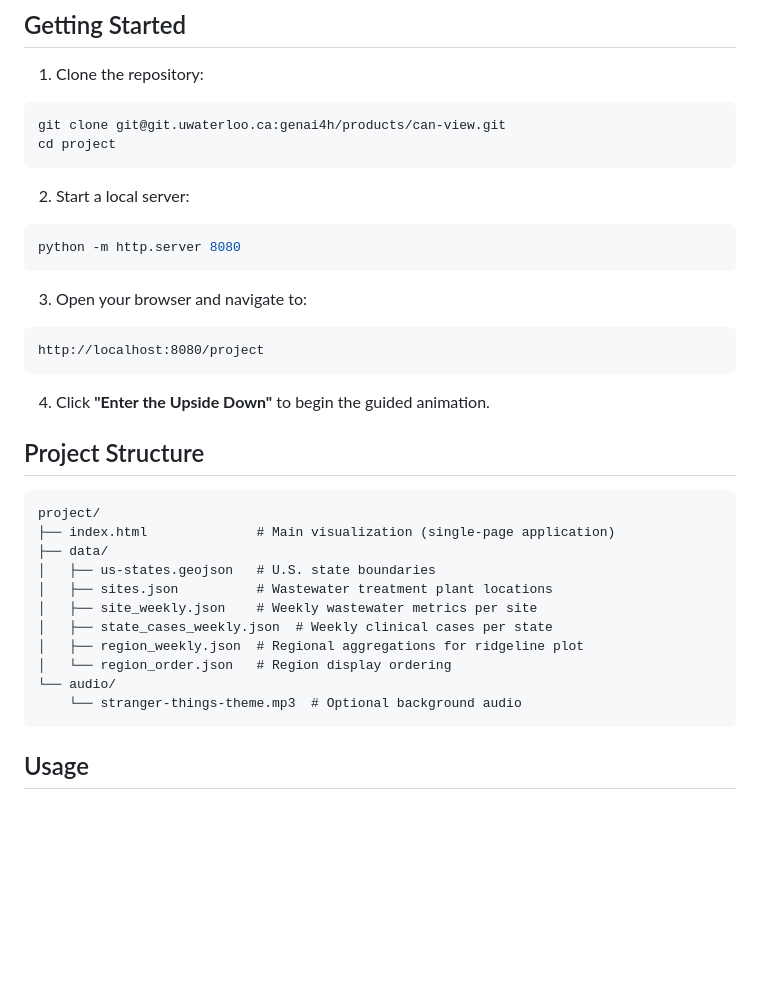
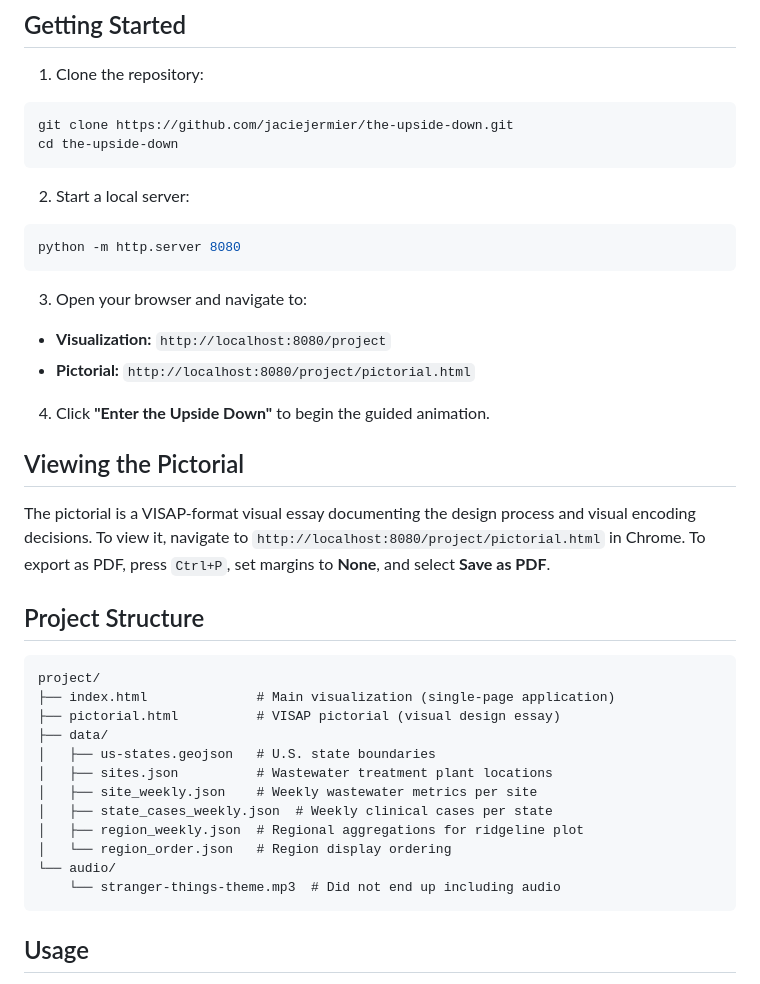
Before and after one commit to JacieJermier/the-upside-down, a Markdown page: README.md, the part around the change. Rendered like a GitHub page; blank space fills up the shorter version.

````diff
--- a/README.md
+++ b/README.md
@@ -16,8 +16,8 @@ This visualization renders two transparent deck.gl map layers — a red wastewat
 1. Clone the repository:
 
 ```bash
-git clone git@git.uwaterloo.ca:genai4h/products/can-view.git
-cd project
+git clone https://github.com/jaciejermier/the-upside-down.git
+cd the-upside-down
 ```
 
 2. Start a local server:
@@ -28,17 +28,21 @@ python -m http.server 8080
 
 3. Open your browser and navigate to:
 
-```
-http://localhost:8080/project
-```
+- **Visualization:** `http://localhost:8080/project`
+- **Pictorial:** `http://localhost:8080/project/pictorial.html`
 
 4. Click **"Enter the Upside Down"** to begin the guided animation.
+
+## Viewing the Pictorial
+
+The pictorial is a VISAP-format visual essay documenting the design process and visual encoding decisions. To view it, navigate to `http://localhost:8080/project/pictorial.html` in Chrome. To export as PDF, press `Ctrl+P`, set margins to **None**, and select **Save as PDF**.
 
 ## Project Structure
 
 ```
 project/
 ├── index.html              # Main visualization (single-page application)
+├── pictorial.html          # VISAP pictorial (visual design essay)
 ├── data/
 │   ├── us-states.geojson   # U.S. state boundaries
 │   ├── sites.json          # Wastewater treatment plant locations
@@ -47,7 +51,7 @@ project/
 │   ├── region_weekly.json  # Regional aggregations for ridgeline plot
 │   └── region_order.json   # Region display ordering
 └── audio/
-    └── stranger-things-theme.mp3  # Optional background audio
+    └── stranger-things-theme.mp3  # Did not end up including audio
 ```
 
 ## Usage
````
